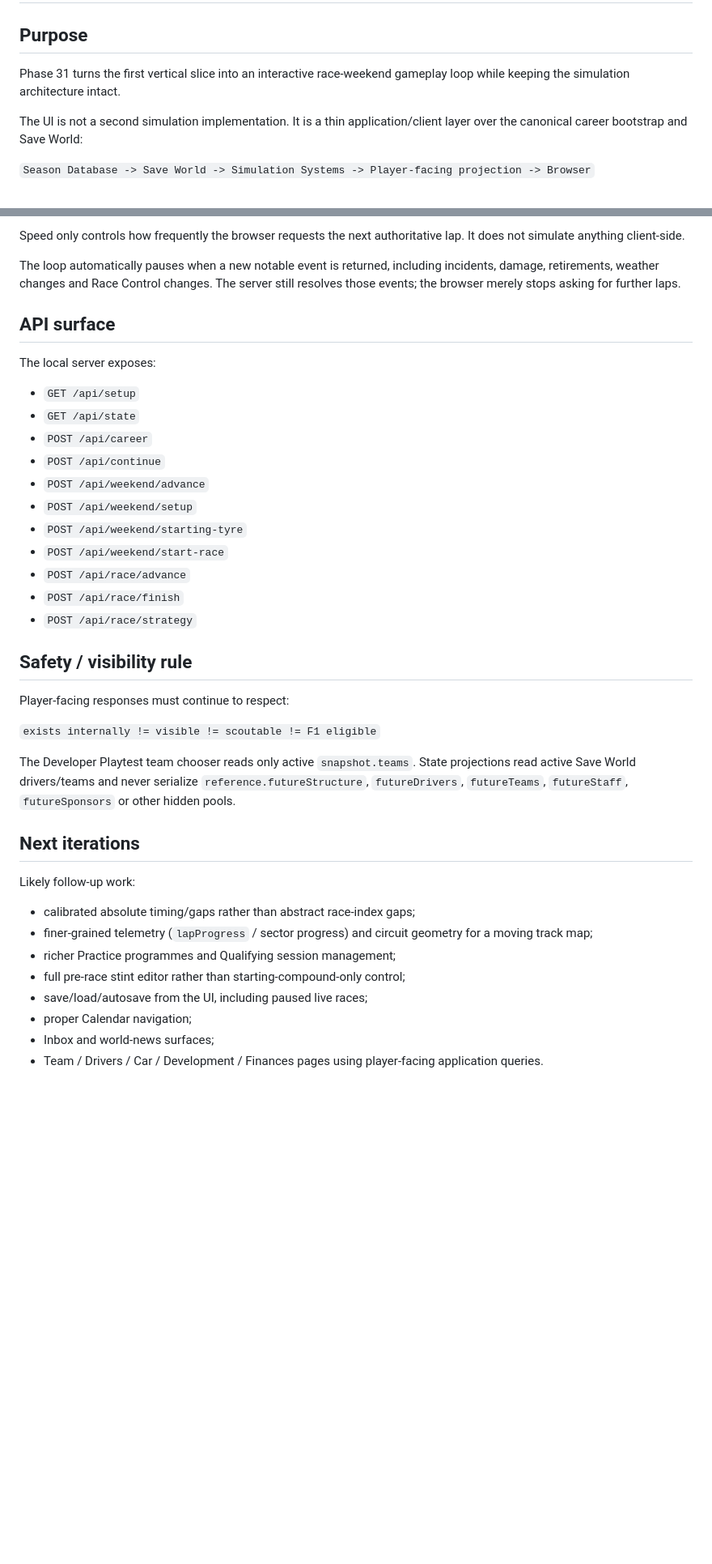
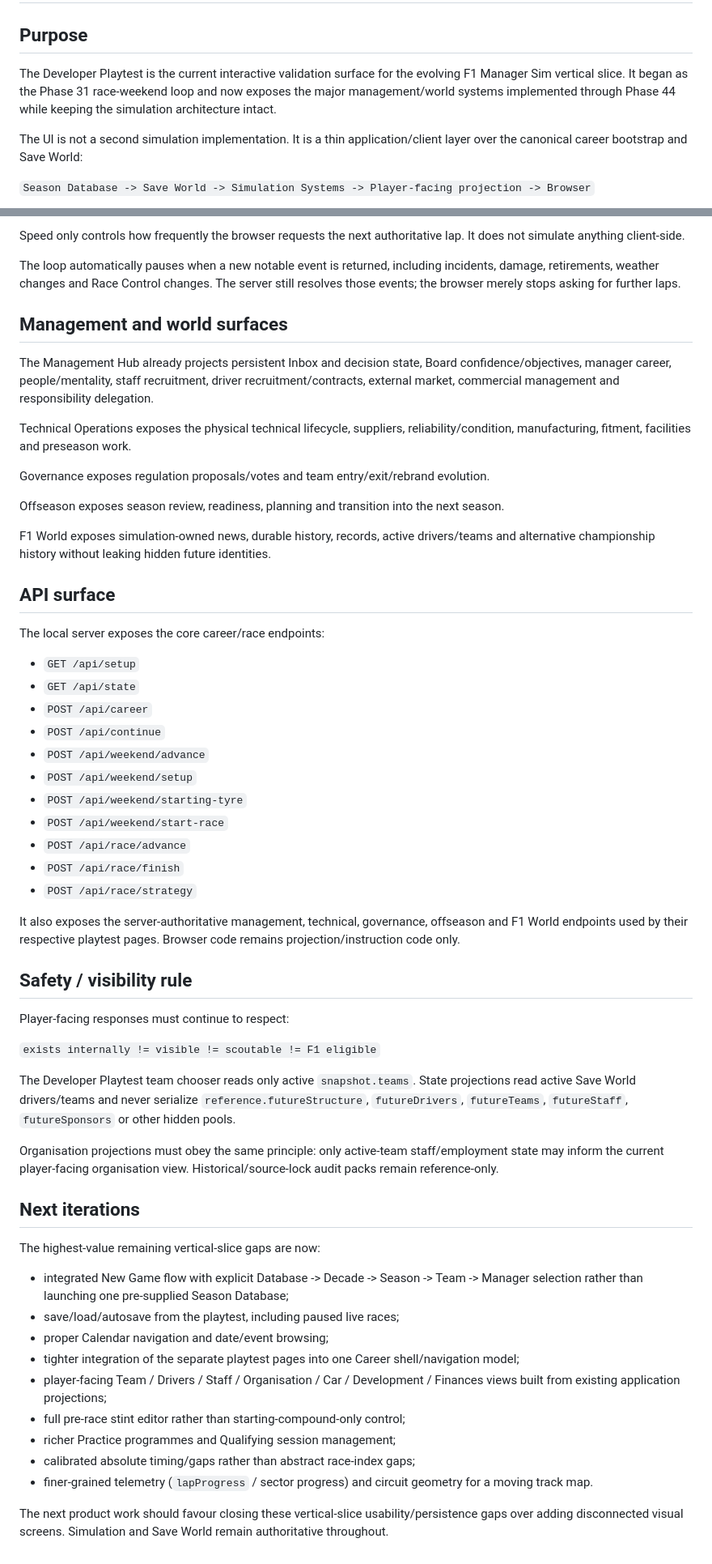
Before and after one commit to nakata5588/F1-Manager-Sim, a Markdown page: docs/DEVELOPER_PLAYTEST.md, 2 parts joined by grey strips. Shown at 81% size. Rendered like a GitHub page; blank space fills up the shorter version.

Commit message:
Docs: refresh Developer Playtest capabilities and remaining gaps

```diff
--- a/docs/DEVELOPER_PLAYTEST.md
+++ b/docs/DEVELOPER_PLAYTEST.md
@@ -2,7 +2,7 @@
 
 ## Purpose
 
-Phase 31 turns the first vertical slice into an interactive race-weekend gameplay loop while keeping the simulation architecture intact.
+The Developer Playtest is the current interactive validation surface for the evolving F1 Manager Sim vertical slice. It began as the Phase 31 race-weekend loop and now exposes the major management/world systems implemented through Phase 44 while keeping the simulation architecture intact.
 
 The UI is not a second simulation implementation. It is a thin application/client layer over the canonical career bootstrap and Save World:
 
@@ -142,9 +159,21 @@ Speed only controls how frequently the browser requests the next authoritative l
 
 The loop automatically pauses when a new notable event is returned, including incidents, damage, retirements, weather changes and Race Control changes. The server still resolves those events; the browser merely stops asking for further laps.
 
+## Management and world surfaces
+
+The Management Hub already projects persistent Inbox and decision state, Board confidence/objectives, manager career, people/mentality, staff recruitment, driver recruitment/contracts, external market, commercial management and responsibility delegation.
+
+Technical Operations exposes the physical technical lifecycle, suppliers, reliability/condition, manufacturing, fitment, facilities and preseason work.
+
+Governance exposes regulation proposals/votes and team entry/exit/rebrand evolution.
+
+Offseason exposes season review, readiness, planning and transition into the next season.
+
+F1 World exposes simulation-owned news, durable history, records, active drivers/teams and alternative championship history without leaking hidden future identities.
+
 ## API surface
 
-The local server exposes:
+The local server exposes the core career/race endpoints:
 
 - `GET /api/setup`
 - `GET /api/state`
@@ -158,6 +187,8 @@ The local server exposes:
 - `POST /api/race/finish`
 - `POST /api/race/strategy`
 
+It also exposes the server-authoritative management, technical, governance, offseason and F1 World endpoints used by their respective playtest pages. Browser code remains projection/instruction code only.
+
 ## Safety / visibility rule
 
 Player-facing responses must continue to respect:
@@ -166,15 +197,20 @@ Player-facing responses must continue to respect:
 
 The Developer Playtest team chooser reads only active `snapshot.teams`. State projections read active Save World drivers/teams and never serialize `reference.futureStructure`, `futureDrivers`, `futureTeams`, `futureStaff`, `futureSponsors` or other hidden pools.
 
+Organisation projections must obey the same principle: only active-team staff/employment state may inform the current player-facing organisation view. Historical/source-lock audit packs remain reference-only.
+
 ## Next iterations
 
-Likely follow-up work:
+The highest-value remaining vertical-slice gaps are now:
 
+- integrated New Game flow with explicit Database -> Decade -> Season -> Team -> Manager selection rather than launching one pre-supplied Season Database;
+- save/load/autosave from the playtest, including paused live races;
+- proper Calendar navigation and date/event browsing;
+- tighter integration of the separate playtest pages into one Career shell/navigation model;
+- player-facing Team / Drivers / Staff / Organisation / Car / Development / Finances views built from existing application projections;
+- full pre-race stint editor rather than starting-compound-only control;
+- richer Practice programmes and Qualifying session management;
 - calibrated absolute timing/gaps rather than abstract race-index gaps;
-- finer-grained telemetry (`lapProgress` / sector progress) and circuit geometry for a moving track map;
-- richer Practice programmes and Qualifying session management;
-- full pre-race stint editor rather than starting-compound-only control;
-- save/load/autosave from the UI, including paused live races;
-- proper Calendar navigation;
-- Inbox and world-news surfaces;
-- Team / Drivers / Car / Development / Finances pages using player-facing application queries.
+- finer-grained telemetry (`lapProgress` / sector progress) and circuit geometry for a moving track map.
+
+The next product work should favour closing these vertical-slice usability/persistence gaps over adding disconnected visual screens. Simulation and Save World remain authoritative throughout.
```
Also changed, not shown: other parts of docs/DEVELOPER_PLAYTEST.md (+25 -8 lines).
